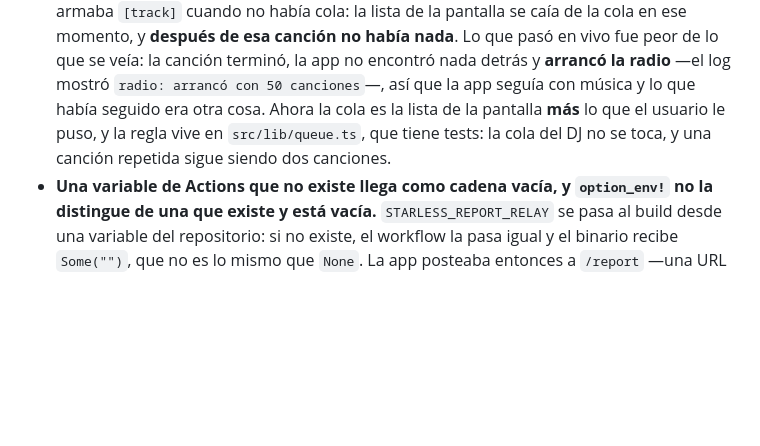
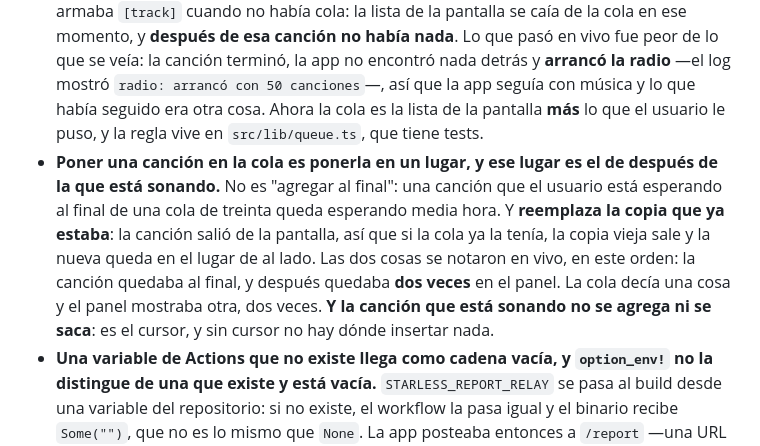
Before and after one commit to baironvillar/Starless, a Markdown page: AGENTS.md, the part around the change. Rendered like a GitHub page; blank space fills up the shorter version.

Commit message:
docs(queue): the rule that puts a song in the next place
The trap was written when the queue was still the list on screen plus what the user put in it, and it did not say where the song goes. Two things showed up in the live app, in this order: the song went to the end of the queue, and then it was in the queue twice.

The song goes right after the one that is playing, and it replaces the copy that was already there. The song that is playing is the cursor: it is neither added nor taken out.

```diff
--- a/AGENTS.md
+++ b/AGENTS.md
@@ -959,8 +959,17 @@ en ningún proto ni en ninguna issue:
   encontró nada detrás y **arrancó la radio** —el log mostró `radio: arrancó con
   50 canciones`—, así que la app seguía con música y lo que había seguido era
   otra cosa. Ahora la cola es la lista de la pantalla **más** lo que el usuario
-  le puso, y la regla vive en `src/lib/queue.ts`, que tiene tests: la cola del
-  DJ no se toca, y una canción repetida sigue siendo dos canciones.
+  le puso, y la regla vive en `src/lib/queue.ts`, que tiene tests.
+- **Poner una canción en la cola es ponerla en un lugar, y ese lugar es el de
+  después de la que está sonando.** No es "agregar al final": una canción que
+  el usuario está esperando al final de una cola de treinta queda esperando
+  media hora. Y **reemplaza la copia que ya estaba**: la canción salió de la
+  pantalla, así que si la cola ya la tenía, la copia vieja sale y la nueva queda
+  en el lugar de al lado. Las dos cosas se notaron en vivo, en este orden: la
+  canción quedaba al final, y después quedaba **dos veces** en el panel. La cola
+  decía una cosa y el panel mostraba otra, dos veces.
+  **Y la canción que está sonando no se agrega ni se saca**: es el cursor, y
+  sin cursor no hay dónde insertar nada.
 - **Una variable de Actions que no existe llega como cadena vacía, y
   `option_env!` no la distingue de una que existe y está vacía.**
   `STARLESS_REPORT_RELAY` se pasa al build desde una variable del repositorio:
```
Also changed, not shown: 1 other file.
